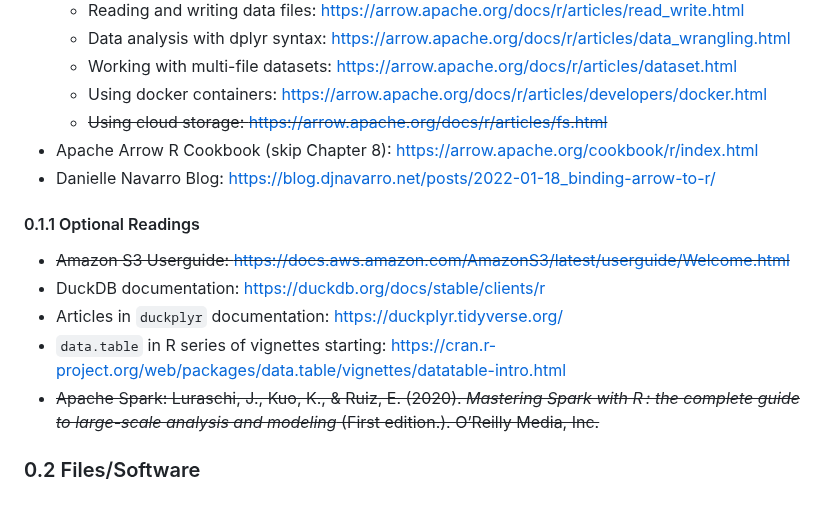
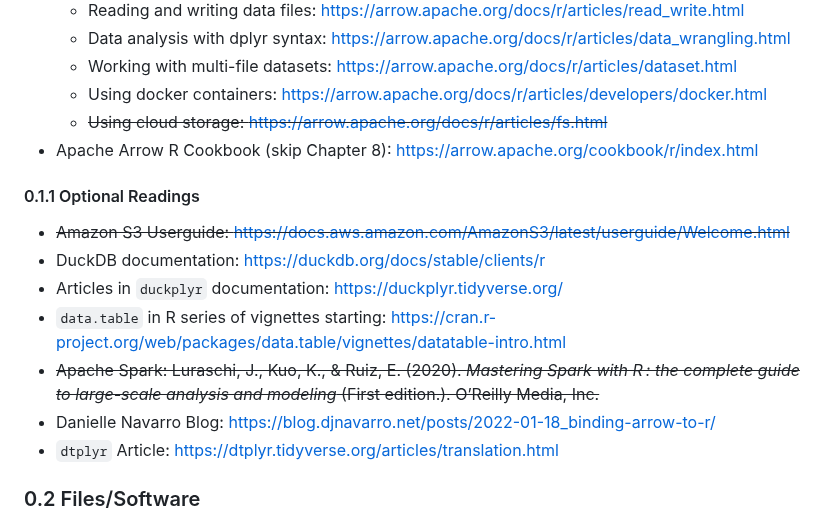
Before and after one commit to bbolker/stat794_bigdata, a Markdown page: Arrow_Hyuna.md, the part around the change. Rendered like a GitHub page.

````diff
--- a/Arrow_Hyuna.md
+++ b/Arrow_Hyuna.md
@@ -12,7 +12,6 @@ Take a look as much as you can, but it's okay if you can't get through all
   * Using docker containers: https://arrow.apache.org/docs/r/articles/developers/docker.html
   * ~~Using cloud storage: https://arrow.apache.org/docs/r/articles/fs.html~~
 * Apache Arrow R Cookbook (skip Chapter 8): https://arrow.apache.org/cookbook/r/index.html
-* Danielle Navarro Blog: https://blog.djnavarro.net/posts/2022-01-18_binding-arrow-to-r/
 
 #### 0.1.1 Optional Readings
 * ~~Amazon S3 Userguide: https://docs.aws.amazon.com/AmazonS3/latest/userguide/Welcome.html~~
@@ -20,6 +19,8 @@ Take a look as much as you can, but it's okay if you can't get through all
 * Articles in ```duckplyr``` documentation: https://duckplyr.tidyverse.org/
 * ```data.table``` in R series of vignettes starting: https://cran.r-project.org/web/packages/data.table/vignettes/datatable-intro.html
 * ~~Apache Spark: Luraschi, J., Kuo, K., & Ruiz, E. (2020). _Mastering Spark with R : the complete guide to large-scale analysis and modeling_ (First edition.). O’Reilly Media, Inc.~~
+* Danielle Navarro Blog: https://blog.djnavarro.net/posts/2022-01-18_binding-arrow-to-r/
+* ```dtplyr``` Article: https://dtplyr.tidyverse.org/articles/translation.html
 
 ### 0.2 Files/Software
 * Install Arrow R Package (assuming you have dplyr, duckDB, stringr, etc.)
````
